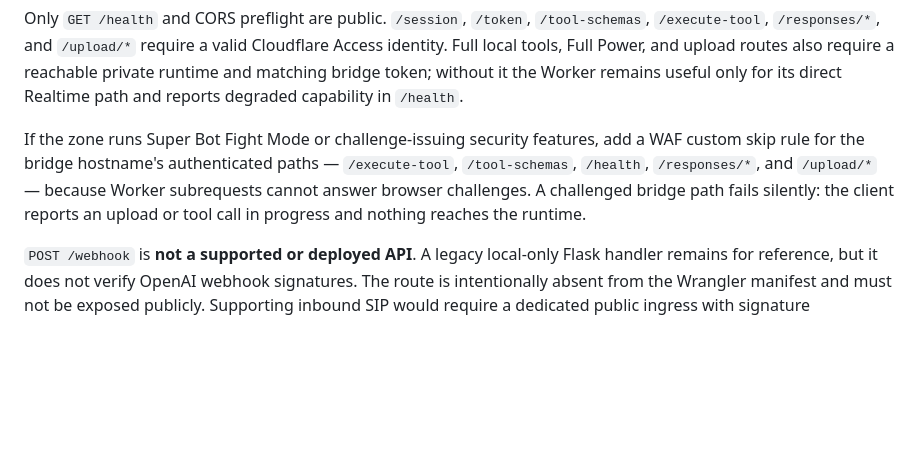
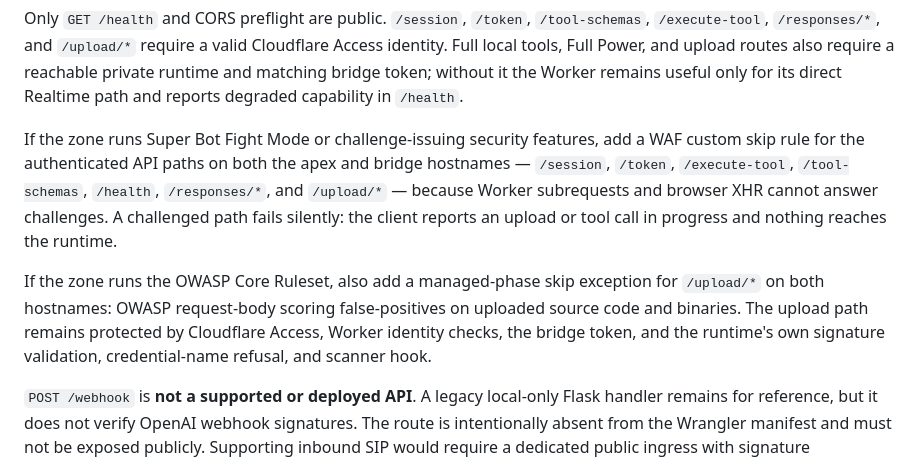
Before and after one commit to LetsVenture2021/PJ, a Markdown page: README.md, the part around the change. GitHub-like rendering; blank space fills up the shorter version.

Commit message:
Document apex WAF skip paths and the OWASP upload exception
Co-Authored-By: Claude Fable 5 <noreply@anthropic.com>

```diff
--- a/README.md
+++ b/README.md
@@ -417,11 +417,19 @@ without it the Worker remains useful only for its direct Realtime path and
 reports degraded capability in `/health`.
 
 If the zone runs Super Bot Fight Mode or challenge-issuing security features,
-add a WAF custom skip rule for the bridge hostname's authenticated paths —
-`/execute-tool`, `/tool-schemas`, `/health`, `/responses/*`, and `/upload/*` —
-because Worker subrequests cannot answer browser challenges. A challenged
-bridge path fails silently: the client reports an upload or tool call in
-progress and nothing reaches the runtime.
+add a WAF custom skip rule for the authenticated API paths on both the apex
+and bridge hostnames — `/session`, `/token`, `/execute-tool`,
+`/tool-schemas`, `/health`, `/responses/*`, and `/upload/*` — because Worker
+subrequests and browser XHR cannot answer challenges. A challenged path fails
+silently: the client reports an upload or tool call in progress and nothing
+reaches the runtime.
+
+If the zone runs the OWASP Core Ruleset, also add a managed-phase skip
+exception for `/upload/*` on both hostnames: OWASP request-body scoring
+false-positives on uploaded source code and binaries. The upload path remains
+protected by Cloudflare Access, Worker identity checks, the bridge token, and
+the runtime's own signature validation, credential-name refusal, and scanner
+hook.
 
 `POST /webhook` is **not a supported or deployed API**. A legacy local-only
 Flask handler remains for reference, but it does not verify OpenAI webhook
```
